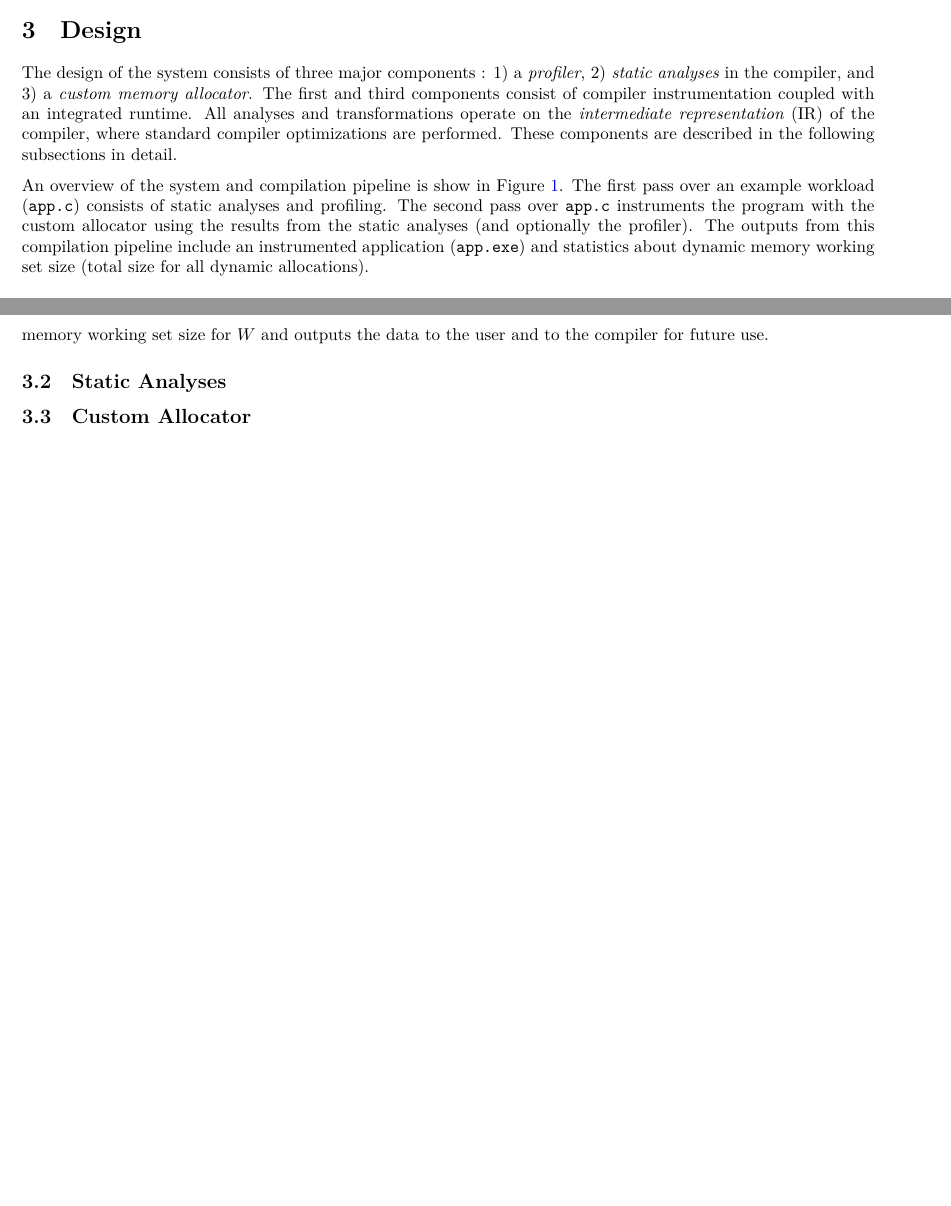
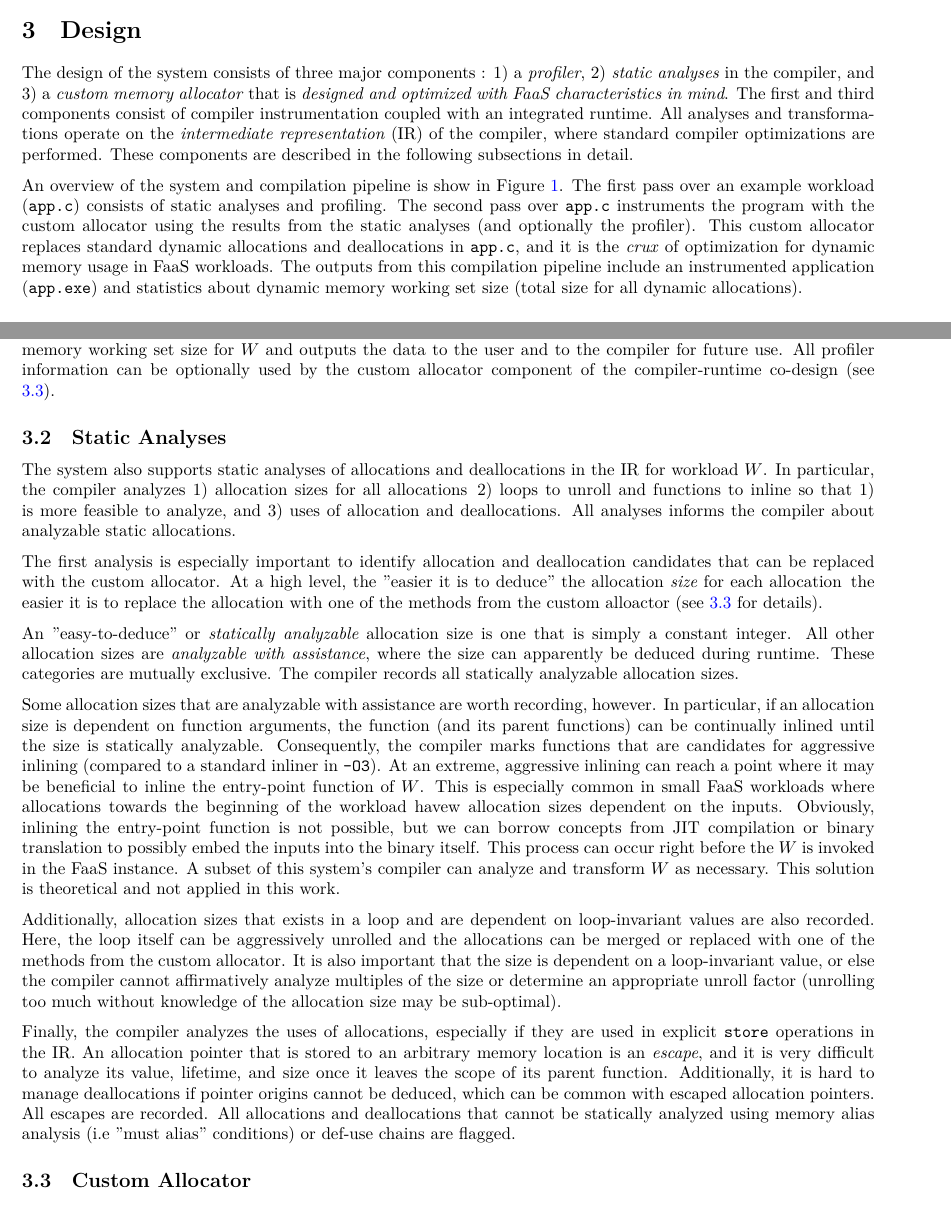
Before and after one commit to sgh185/849, a LaTeX document (paper/paper.tex): two parts of pages 1 and 3 of 3, joined at a grey line, cut so that both start at the same text, the shorter picture padded with empty space. Compiled offline with XeLaTeX.

Commit message:
[paper]: add subsection on static analyses

```diff
--- a/paper/paper.tex
+++ b/paper/paper.tex
@@ -32,6 +32,8 @@
 \def\ALLS{allocations}
 \def\DALLS{deallocations}
 \def\DWS{dynamic memory working set size}
+\def\SIZE{allocation size}
+\def\SIZES{allocation sizes}
 
 
 
@@ -61,11 +63,12 @@ and optimize \textit{dynamic memory usage} for small FaaS workloads.
 
 \section{Design}
 The design of the system consists of three major components : 1) a \textit{profiler},
-2) \textit{static analyses} in the compiler, and 3) a \textit{custom memory allocator}.
-The first and third components consist of compiler instrumentation coupled with an
-integrated runtime. All analyses and transformations operate on the \textit{intermediate
-representation} (IR) of the compiler, where standard compiler optimizations are performed.
-These components are described in the following subsections in detail.
+2) \textit{static analyses} in the compiler, and 3) a \textit{custom memory allocator}
+that is \textit{designed and optimized with FaaS characteristics in mind}. The first and third components consist
+of compiler instrumentation coupled with an integrated runtime. All analyses and
+transformations operate on the \textit{intermediate representation} (IR) of the compiler,
+where standard compiler optimizations are performed. These components are described in
+the following subsections in detail.
 
 \begin{figure}
     \centerline{\pagefig{figs/sys.pdf}}
@@ -76,7 +79,9 @@ These components are described in the following subsections in detail.
 An overview of the system and compilation pipeline is show in Figure~\ref{fig:sys}. The
 first pass over an example workload (\texttt{app.c}) consists of static analyses and
 profiling. The second pass over \texttt{app.c} instruments the program with the custom
-allocator using the results from the static analyses (and optionally the profiler). The
+allocator using the results from the static analyses (and optionally the profiler). This
+custom allocator replaces standard dynamic \ALLS\ and \DALLS\ in \texttt{app.c}, and it is
+the \textit{crux} of optimization for dynamic memory usage in FaaS workloads. The
 outputs from this compilation pipeline include an instrumented application (\texttt{app.exe})
 and statistics about \DWS\ (total size for all dynamic \ALLS).
 
@@ -114,11 +119,59 @@ instrumentation is shown in Figure~\ref{fig:pins}.
 While $W$ runs, the profiler tracks each change to the \DWS\ over its entire execution
 whenever a callback is invoked. Using this information, the profiler calculates maximum
 and average \DWS\ for $W$ and outputs the data to the user and to the compiler for future
-use.
+use. All profiler information can be optionally used by the custom allocator component of
+the \crcd\ (see \ref{ca}).
 
 \subsection{Static Analyses}
+The system also supports static analyses of \ALLS\ and \DALLS\ in the IR for workload $W$.
+In particular, the compiler analyzes 1) \ALL\ sizes for all \ALLS\, 2) loops to unroll
+and functions to inline so that 1) is more feasible to analyze, and 3) uses of \ALL\ and
+\DALLS . All analyses informs the compiler about analyzable static allocations.
 
-\subsection{Custom Allocator}
+The first analysis is especially important to identify \ALL\ and \DALL\ candidates that
+can be replaced with the custom allocator. At a high level, the "easier it is to deduce"
+the allocation \textit{size} for each \ALL\, the easier it is to replace the \ALL\ with one
+of the methods from the custom alloactor (see \ref{ca} for details).
+
+An "easy-to-deduce" or \textit{statically analyzable} \SIZE\ is one that is
+simply a constant integer. All other \SIZES\ are \textit{analyzable with
+assistance}, where the size can apparently be deduced during runtime. These
+categories are mutually exclusive. The compiler records all statically analyzable
+\SIZES .
+
+Some \SIZES\ that are analyzable with assistance are worth recording, however. In
+particular, if an \SIZE\ is dependent on function arguments, the function (and
+its parent functions) can be continually inlined until the size is statically
+analyzable. Consequently, the compiler marks functions that are candidates for
+aggressive inlining (compared to a standard inliner in \texttt{-O3}). At an
+extreme, aggressive inlining can reach a point where it may be beneficial to
+inline the entry-point function of $W$. This is especially common in small
+FaaS workloads where \ALLS\ towards the beginning of the workload havew \SIZES\
+dependent on the inputs. Obviously, inlining the entry-point function is not
+possible, but we can borrow concepts from JIT compilation or binary translation
+to possibly embed the inputs into the binary itself. This process can occur
+right before the $W$ is invoked in the FaaS instance. A subset of this system's compiler
+can analyze and transform $W$ as necessary. This solution is theoretical and
+not applied in this work.
+
+Additionally, \SIZES\ that exists in a loop and are dependent on loop-invariant
+values are also recorded. Here, the loop itself can be aggressively unrolled and
+the \ALLS\ can be merged or replaced with one of the methods from the custom
+allocator. It is also important that the size is dependent on a loop-invariant
+value, or else the compiler cannot affirmatively analyze multiples of the size or
+determine an appropriate unroll factor (unrolling too much without knowledge of
+the \SIZE\ may be sub-optimal).
+
+Finally, the compiler analyzes the uses of \ALLS , especially if they are used
+in explicit \texttt{store} operations in the IR. An \ALL\ pointer that is stored
+to an arbitrary memory location is an \textit{escape}, and it is very difficult
+to analyze its value, lifetime, and size once it leaves the scope of its parent
+function. Additionally, it is hard to manage \DALLS\ if pointer origins
+cannot be deduced, which can be common with escaped \ALL\ pointers. All escapes
+are recorded. All \ALLS\ and \DALLS\ that cannot be statically analyzed using
+memory alias analysis (i.e "must alias" conditions) or def-use chains are flagged.
+
+\subsection{Custom Allocator} \label{ca}
 
 \section{Implementation}
 
```
